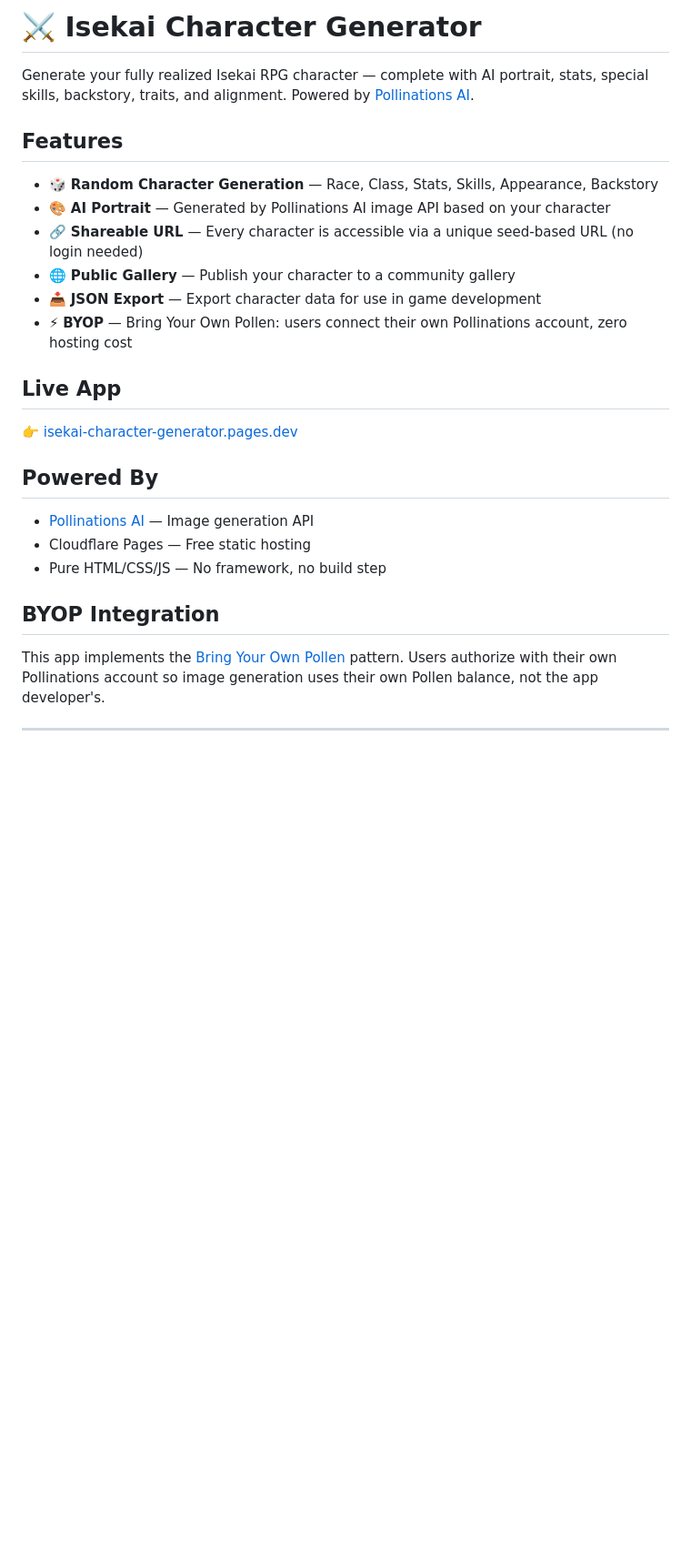
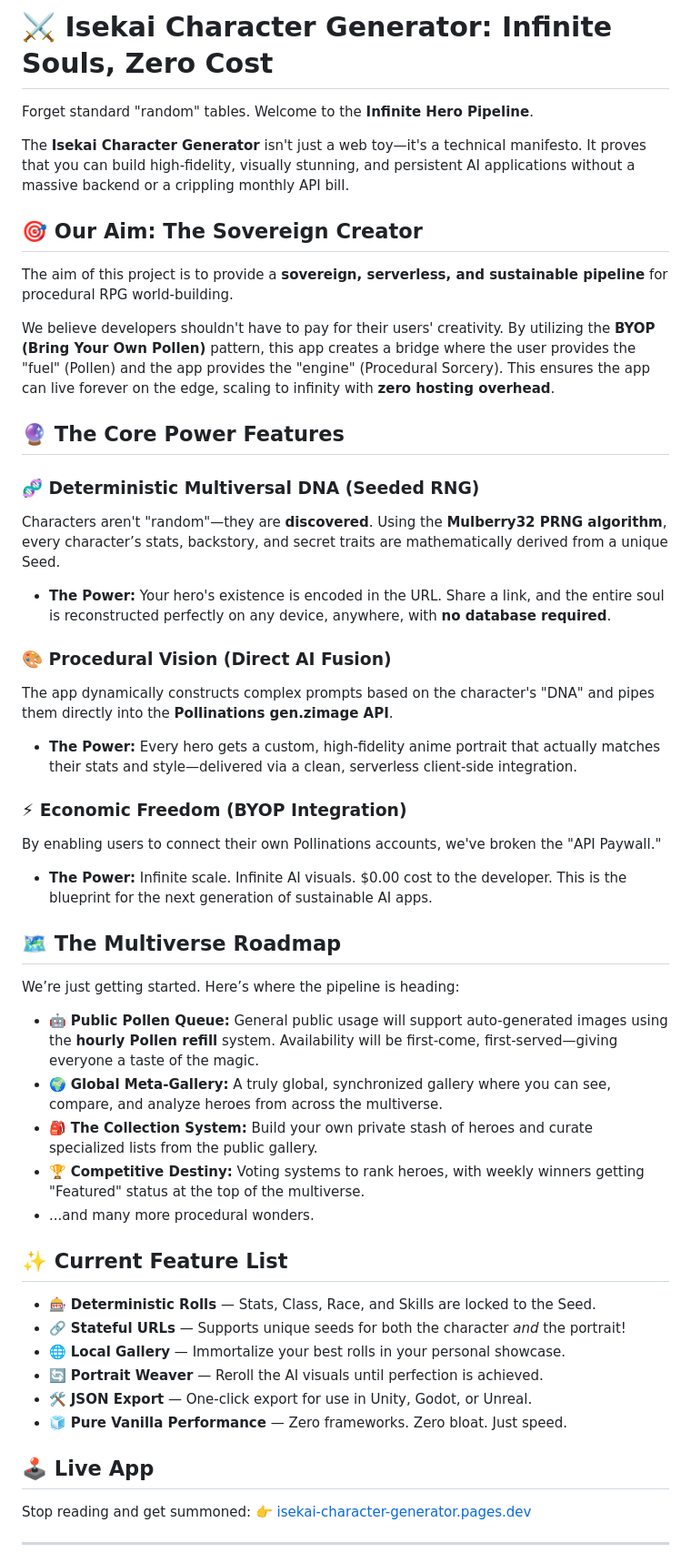
Before and after one commit to garciamoonshine/isekai-character-generator, a Markdown page: README.md, the part around one of its changes. Shown at 91% size. Rendered like a GitHub page; blank space fills up the shorter version.

Commit message:
Overhaul README: Define Vision, Power Features, and Roadmap 🚀

```diff
--- a/README.md
+++ b/README.md
@@ -1,30 +1,49 @@
-# ⚔️ Isekai Character Generator
+# ⚔️ Isekai Character Generator: Infinite Souls, Zero Cost
 
-Generate your fully realized Isekai RPG character — complete with AI portrait, stats, special skills, backstory, traits, and alignment. Powered by [Pollinations AI](https://pollinations.ai).
+Forget standard "random" tables. Welcome to the **Infinite Hero Pipeline**.
 
-## Features
+The **Isekai Character Generator** isn't just a web toy—it's a technical manifesto. It proves that you can build high-fidelity, visually stunning, and persistent AI applications without a massive backend or a crippling monthly API bill.
 
-- 🎲 **Random Character Generation** — Race, Class, Stats, Skills, Appearance, Backstory
-- 🎨 **AI Portrait** — Generated by Pollinations AI image API based on your character
-- 🔗 **Shareable URL** — Every character is accessible via a unique seed-based URL (no login needed)
-- 🌐 **Public Gallery** — Publish your character to a community gallery
-- 📥 **JSON Export** — Export character data for use in game development
-- ⚡ **BYOP** — Bring Your Own Pollen: users connect their own Pollinations account, zero hosting cost
+## 🎯 Our Aim: The Sovereign Creator
+The aim of this project is to provide a **sovereign, serverless, and sustainable pipeline** for procedural RPG world-building.
 
-## Live App
+We believe developers shouldn't have to pay for their users' creativity. By utilizing the **BYOP (Bring Your Own Pollen)** pattern, this app creates a bridge where the user provides the "fuel" (Pollen) and the app provides the "engine" (Procedural Sorcery). This ensures the app can live forever on the edge, scaling to infinity with **zero hosting overhead**.
 
+## 🔮 The Core Power Features
+
+### 🧬 Deterministic Multiversal DNA (Seeded RNG)
+Characters aren't "random"—they are **discovered**. Using the **Mulberry32 PRNG algorithm**, every character’s stats, backstory, and secret traits are mathematically derived from a unique Seed.
+*   **The Power:** Your hero's existence is encoded in the URL. Share a link, and the entire soul is reconstructed perfectly on any device, anywhere, with **no database required**.
+
+### 🎨 Procedural Vision (Direct AI Fusion)
+The app dynamically constructs complex prompts based on the character's "DNA" and pipes them directly into the **Pollinations gen.zimage API**.
+*   **The Power:** Every hero gets a custom, high-fidelity anime portrait that actually matches their stats and style—delivered via a clean, serverless client-side integration.
+
+### ⚡ Economic Freedom (BYOP Integration)
+By enabling users to connect their own Pollinations accounts, we've broken the "API Paywall."
+*   **The Power:** Infinite scale. Infinite AI visuals. $0.00 cost to the developer. This is the blueprint for the next generation of sustainable AI apps.
+
+## 🗺️ The Multiverse Roadmap
+
+We’re just getting started. Here’s where the pipeline is heading:
+
+*   🤖 **Public Pollen Queue:** General public usage will support auto-generated images using the **hourly Pollen refill** system. Availability will be first-come, first-served—giving everyone a taste of the magic.
+*   🌍 **Global Meta-Gallery:** A truly global, synchronized gallery where you can see, compare, and analyze heroes from across the multiverse.
+*   🎒 **The Collection System:** Build your own private stash of heroes and curate specialized lists from the public gallery.
+*   🏆 **Competitive Destiny:** Voting systems to rank heroes, with weekly winners getting "Featured" status at the top of the multiverse.
+*   ...and many more procedural wonders.
+
+## ✨ Current Feature List
+- 🎰 **Deterministic Rolls** — Stats, Class, Race, and Skills are locked to the Seed.
+- 🔗 **Stateful URLs** — Supports unique seeds for both the character *and* the portrait!
+- 🌐 **Local Gallery** — Immortalize your best rolls in your personal showcase.
+- 🔄 **Portrait Weaver** — Reroll the AI visuals until perfection is achieved.
+- 🛠️ **JSON Export** — One-click export for use in Unity, Godot, or Unreal.
+- 🧊 **Pure Vanilla Performance** — Zero frameworks. Zero bloat. Just speed.
+
+## 🕹️ Live App
+Stop reading and get summoned:
 👉 [isekai-character-generator.pages.dev](https://isekai-character-generator.pages.dev)
-
-## Powered By
-
-- [Pollinations AI](https://pollinations.ai) — Image generation API
-- Cloudflare Pages — Free static hosting
-- Pure HTML/CSS/JS — No framework, no build step
-
-## BYOP Integration
-
-This app implements the [Bring Your Own Pollen](https://github.com/pollinations/pollinations/blob/main/BRING_YOUR_OWN_POLLEN.md) pattern. Users authorize with their own Pollinations account so image generation uses their own Pollen balance, not the app developer's.
-
 
 ---
 
```
Also changed, not shown: other parts of README.md (+3 -1 lines).
